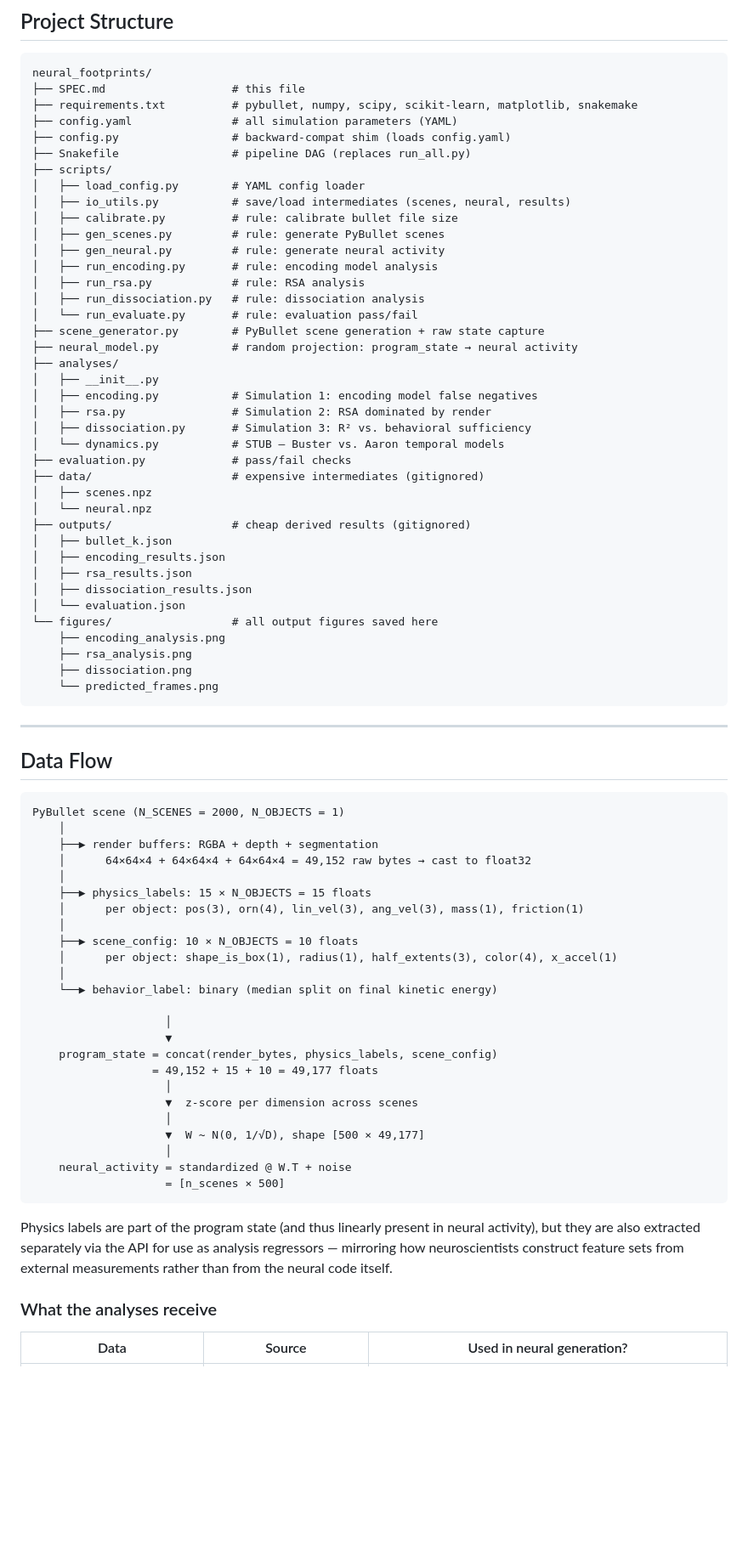
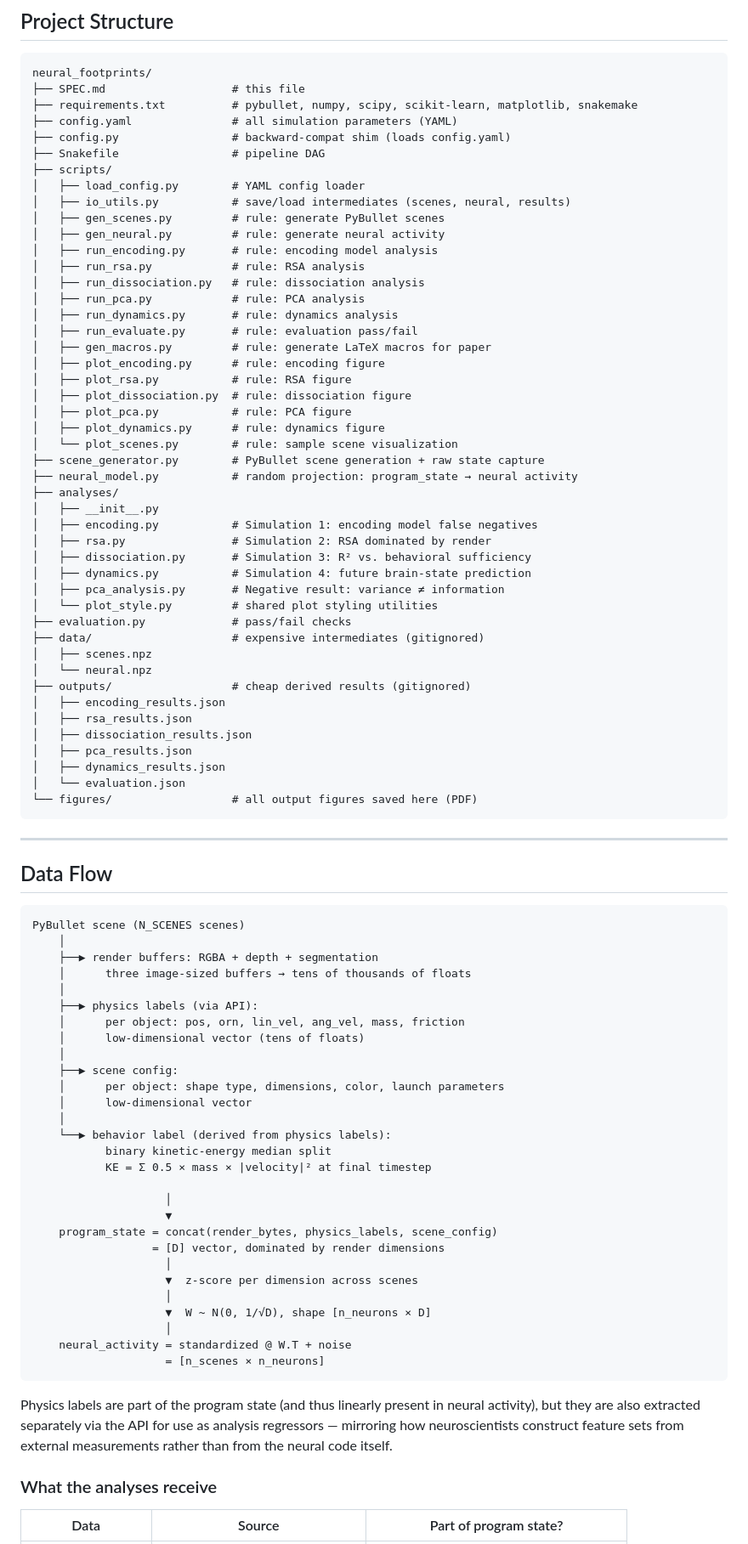
Before and after one commit to hans/neural-footprints, a Markdown page: SPEC.md, the part around one of its changes. Shown at 85% size. GitHub-like rendering; blank space fills up the shorter version.

Commit message:
update SPEC.md to reflect current project state
Co-Authored-By: Claude Opus 4.6 <noreply@anthropic.com>

````diff
--- a/SPEC.md
+++ b/SPEC.md
@@ -39,17 +39,25 @@ neural_footprints/
 ├── requirements.txt          # pybullet, numpy, scipy, scikit-learn, matplotlib, snakemake
 ├── config.yaml               # all simulation parameters (YAML)
 ├── config.py                 # backward-compat shim (loads config.yaml)
-├── Snakefile                 # pipeline DAG (replaces run_all.py)
+├── Snakefile                 # pipeline DAG
 ├── scripts/
 │   ├── load_config.py        # YAML config loader
 │   ├── io_utils.py           # save/load intermediates (scenes, neural, results)
-│   ├── calibrate.py          # rule: calibrate bullet file size
 │   ├── gen_scenes.py         # rule: generate PyBullet scenes
 │   ├── gen_neural.py         # rule: generate neural activity
 │   ├── run_encoding.py       # rule: encoding model analysis
 │   ├── run_rsa.py            # rule: RSA analysis
 │   ├── run_dissociation.py   # rule: dissociation analysis
-│   └── run_evaluate.py       # rule: evaluation pass/fail
+│   ├── run_pca.py            # rule: PCA analysis
+│   ├── run_dynamics.py       # rule: dynamics analysis
+│   ├── run_evaluate.py       # rule: evaluation pass/fail
+│   ├── gen_macros.py         # rule: generate LaTeX macros for paper
+│   ├── plot_encoding.py      # rule: encoding figure
+│   ├── plot_rsa.py           # rule: RSA figure
+│   ├── plot_dissociation.py  # rule: dissociation figure
+│   ├── plot_pca.py           # rule: PCA figure
+│   ├── plot_dynamics.py      # rule: dynamics figure
+│   └── plot_scenes.py        # rule: sample scene visualization
 ├── scene_generator.py        # PyBullet scene generation + raw state capture
 ├── neural_model.py           # random projection: program_state → neural activity
 ├── analyses/
@@ -57,22 +65,21 @@ neural_footprints/
 │   ├── encoding.py           # Simulation 1: encoding model false negatives
 │   ├── rsa.py                # Simulation 2: RSA dominated by render
 │   ├── dissociation.py       # Simulation 3: R² vs. behavioral sufficiency
-│   └── dynamics.py           # STUB — Buster vs. Aaron temporal models
+│   ├── dynamics.py           # Simulation 4: future brain-state prediction
+│   ├── pca_analysis.py       # Negative result: variance ≠ information
+│   └── plot_style.py         # shared plot styling utilities
 ├── evaluation.py             # pass/fail checks
 ├── data/                     # expensive intermediates (gitignored)
 │   ├── scenes.npz
 │   └── neural.npz
 ├── outputs/                  # cheap derived results (gitignored)
-│   ├── bullet_k.json
 │   ├── encoding_results.json
 │   ├── rsa_results.json
 │   ├── dissociation_results.json
+│   ├── pca_results.json
+│   ├── dynamics_results.json
 │   └── evaluation.json
-└── figures/                  # all output figures saved here
-    ├── encoding_analysis.png
-    ├── rsa_analysis.png
-    ├── dissociation.png
-    └── predicted_frames.png
+└── figures/                  # all output figures saved here (PDF)
 ```
 
 ---
@@ -80,30 +87,34 @@ neural_footprints/
 ## Data Flow
 
 ```
-PyBullet scene (N_SCENES = 2000, N_OBJECTS = 1)
+PyBullet scene (N_SCENES scenes)
     │
     ├──▶ render buffers: RGBA + depth + segmentation
-    │      64×64×4 + 64×64×4 + 64×64×4 = 49,152 raw bytes → cast to float32
+    │      three image-sized buffers → tens of thousands of floats
     │
-    ├──▶ physics_labels: 15 × N_OBJECTS = 15 floats
-    │      per object: pos(3), orn(4), lin_vel(3), ang_vel(3), mass(1), friction(1)
+    ├──▶ physics labels (via API):
+    │      per object: pos, orn, lin_vel, ang_vel, mass, friction
+    │      low-dimensional vector (tens of floats)
     │
-    ├──▶ scene_config: 10 × N_OBJECTS = 10 floats
-    │      per object: shape_is_box(1), radius(1), half_extents(3), color(4), x_accel(1)
+    ├──▶ scene config:
+    │      per object: shape type, dimensions, color, launch parameters
+    │      low-dimensional vector
     │
-    └──▶ behavior_label: binary (median split on final kinetic energy)
+    └──▶ behavior label (derived from physics labels):
+           binary kinetic-energy median split
+           KE = Σ 0.5 × mass × |velocity|² at final timestep
 
                     │
                     ▼
     program_state = concat(render_bytes, physics_labels, scene_config)
-                  = 49,152 + 15 + 10 = 49,177 floats
+                  = [D] vector, dominated by render dimensions
                     │
                     ▼  z-score per dimension across scenes
                     │
-                    ▼  W ~ N(0, 1/√D), shape [500 × 49,177]
+                    ▼  W ~ N(0, 1/√D), shape [n_neurons × D]
                     │
     neural_activity = standardized @ W.T + noise
-                    = [n_scenes × 500]
+                    = [n_scenes × n_neurons]
 ```
 
 Physics labels are part of the program state (and thus linearly present in
@@ -113,5 +124,5 @@ from external measurements rather than from the neural code itself.
 
 ### What the analyses receive
 
-| Data | Source | Used in neural generation? |
+| Data | Source | Part of program state? |
 |---|---|---|
````
Also changed, not shown: other parts of SPEC.md (+21 -39 lines).
